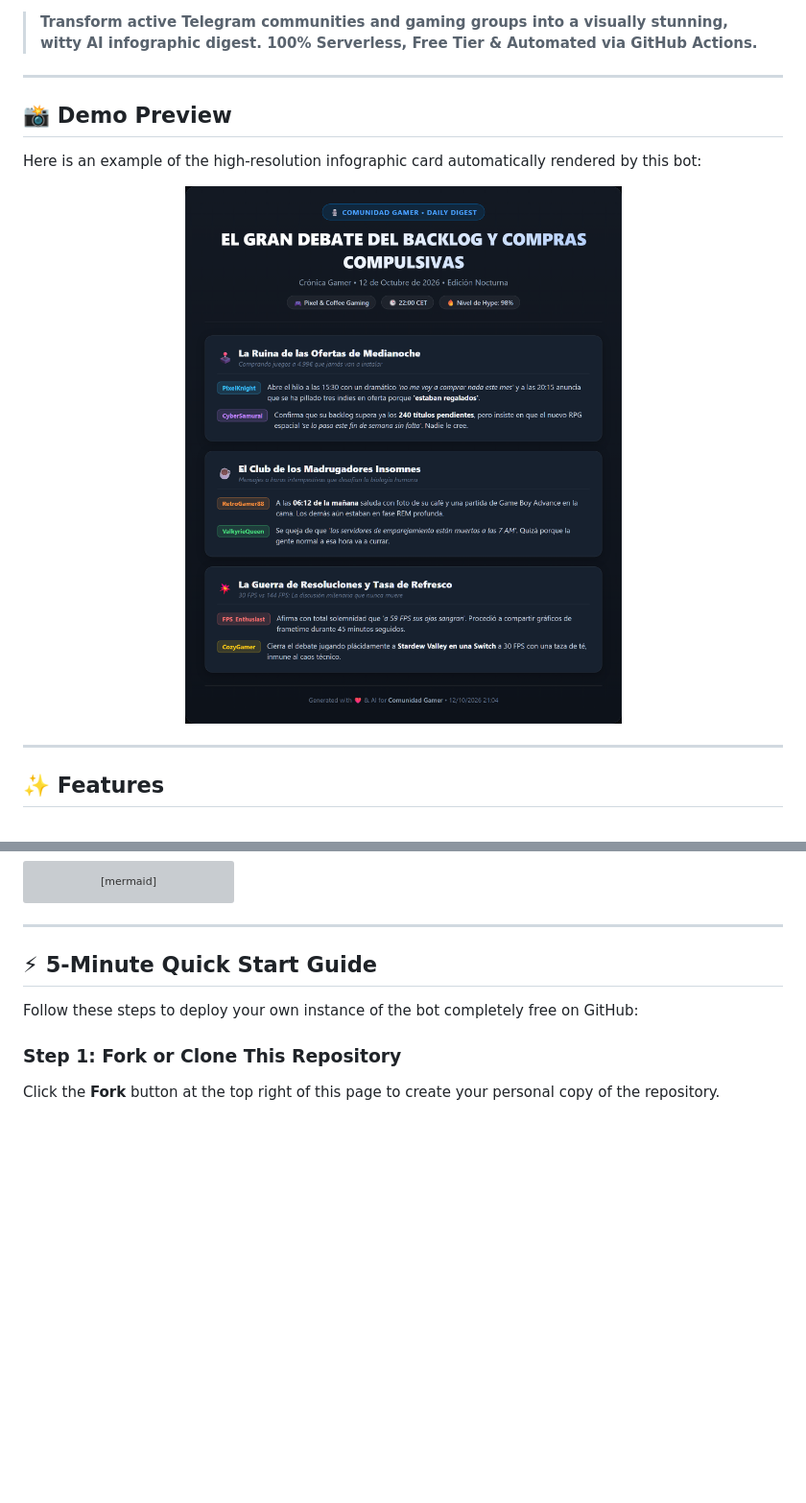
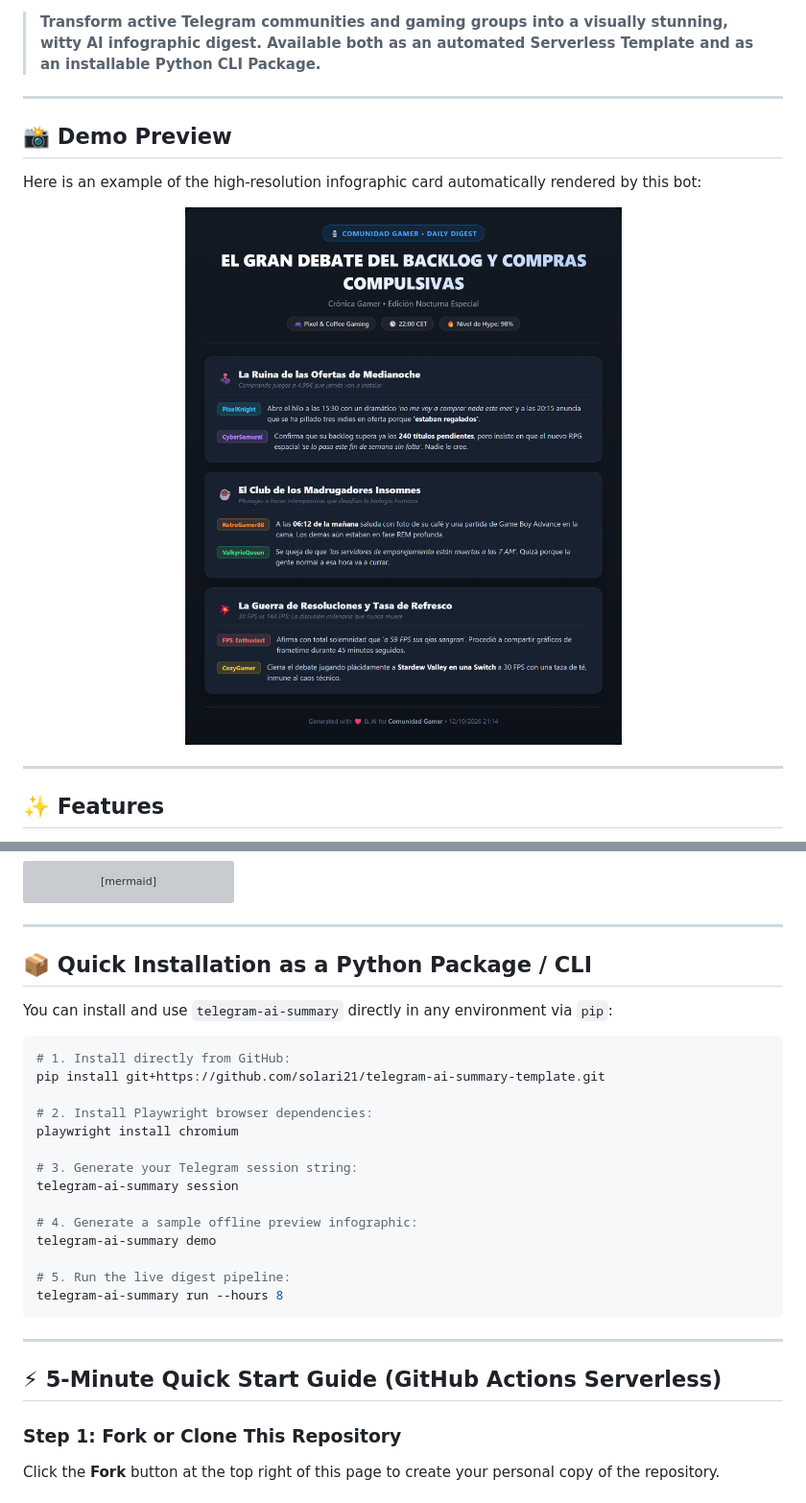
Before and after one commit to solari21/telegram-ai-summary-template, a Markdown page: README.md, 2 parts joined by grey strips. Shown: that part at 96% size. Drawn GitHub-style; pictures changed too: assets/demo_summary.png; blank space fills up the shorter version; grey boxes are pictures that could not be loaded.

Commit message:
feat: transform into pip-installable python package with CLI support

````diff
--- a/README.md
+++ b/README.md
@@ -7,7 +8,7 @@
 [![Playwright](https://img.shields.io/badge/renderer-Playwright_Chromium-45ba4b.svg?logo=playwright&logoColor=white)](https://playwright.dev/)
 [![License: MIT](https://img.shields.io/badge/License-MIT-yellow.svg)](LICENSE)
 
-> **Transform active Telegram communities and gaming groups into a visually stunning, witty AI infographic digest. 100% Serverless, Free Tier & Automated via GitHub Actions.**
+> **Transform active Telegram communities and gaming groups into a visually stunning, witty AI infographic digest. Available both as an automated Serverless Template and as an installable Python CLI Package.**
 
 ---
 
@@ -50,9 +51,30 @@ flowchart LR
 
 ---
 
-## ⚡ 5-Minute Quick Start Guide
+## 📦 Quick Installation as a Python Package / CLI
 
-Follow these steps to deploy your own instance of the bot completely free on GitHub:
+You can install and use `telegram-ai-summary` directly in any environment via `pip`:
+
+```bash
+# 1. Install directly from GitHub:
+pip install git+https://github.com/solari21/telegram-ai-summary-template.git
+
+# 2. Install Playwright browser dependencies:
+playwright install chromium
+
+# 3. Generate your Telegram session string:
+telegram-ai-summary session
+
+# 4. Generate a sample offline preview infographic:
+telegram-ai-summary demo
+
+# 5. Run the live digest pipeline:
+telegram-ai-summary run --hours 8
+```
+
+---
+
+## ⚡ 5-Minute Quick Start Guide (GitHub Actions Serverless)
 
 ### Step 1: Fork or Clone This Repository
 
````
Also changed, not shown: other parts of README.md (+1 -0 lines), 21 other files.
